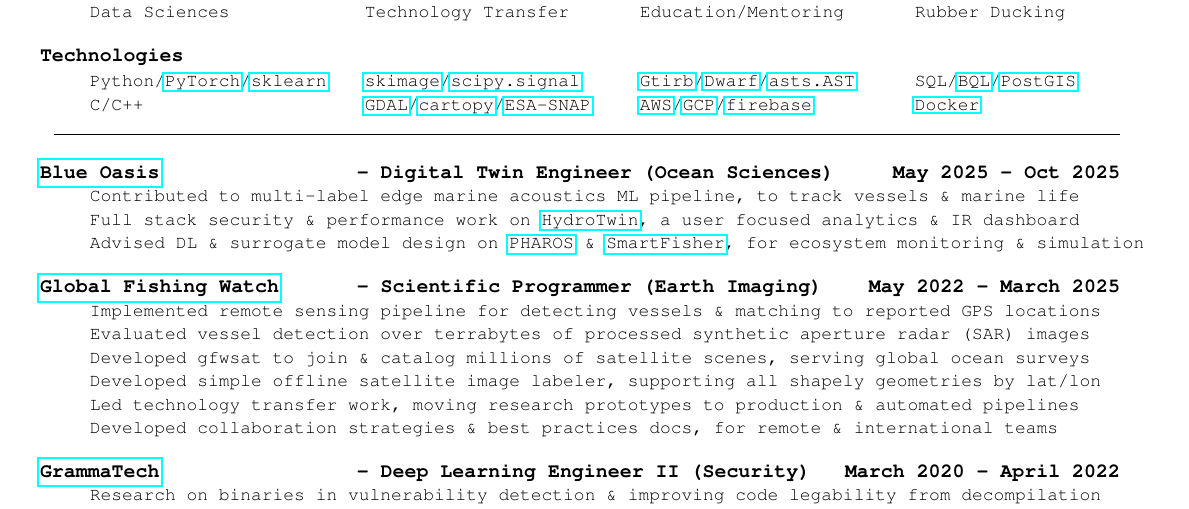
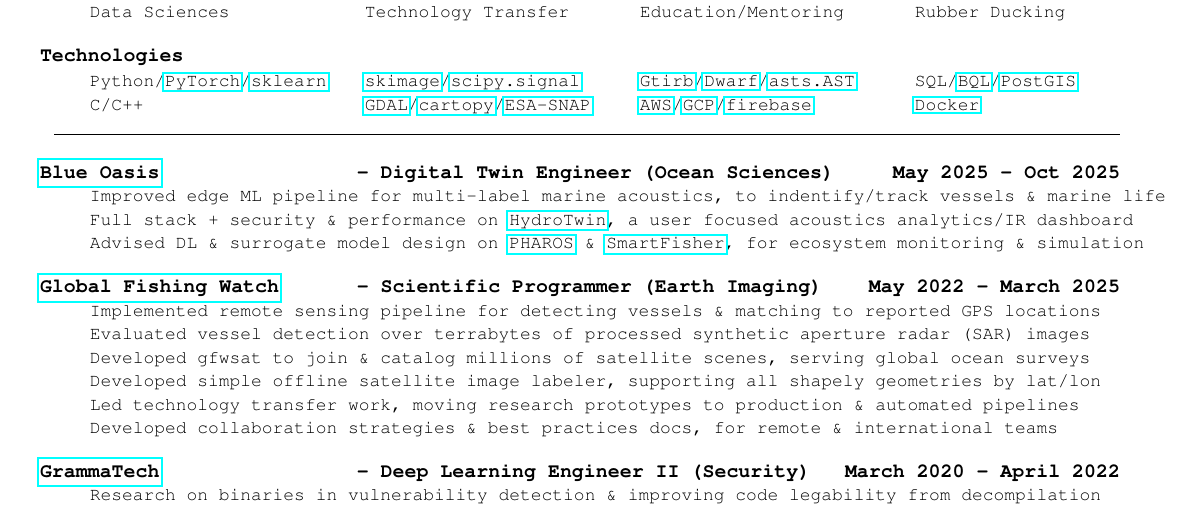
Before and after one commit to probinso/resume, a LaTeX CV (resume.tex): part of the page, cut so that both start at the same text. Compiled offline with pdfLaTeX.

Commit message:
checkpoint

```diff
--- a/resume.tex
+++ b/resume.tex
@@ -193,11 +193,11 @@
 
 \BSec{}%Work Experience
 \begin{**mylist}[Ocean Sciences]{\href{https://blueoasis.pt/}{Blue Oasis}}{Digital Twin Engineer}{May 2025 - Oct 2025}
-\item Contributed to multi-label edge marine acoustics ML pipeline, to track vessels \& marine life
+\item Improved edge ML pipeline for multi-label marine acoustics, to indentify/track vessels \& marine life
 %\item Made reproducable \& hardened experiment flows for marine acoustics multi-label edge ML pipeline
 %\item Developed \& implemented custom features to identify vessel classes, with acoustics researchers
 %\item Developed light weight pipeline wrapper tools, standardizing experiments with clear configs
-\item Full stack security \& performance work on \href{https://hydrotwin.ai/}{\censor{HydroTwin}}, a user focused analytics \& IR dashboard
+\item Full stack + security \& performance on \href{https://hydrotwin.ai/}{\censor{HydroTwin}}, a user focused acoustics analytics/IR dashboard
 \item Advised DL \& surrogate model design on \censor{\href{https://maritime-forum.ec.europa.eu/node/7693_en}{PHAROS}} \& \censor{\href{https://blueoasis.pt/smartfisher/}{SmartFisher}}, for ecosystem monitoring \& simulation
 \end{**mylist}
 
```
Also changed, not shown: resume.pdf.
